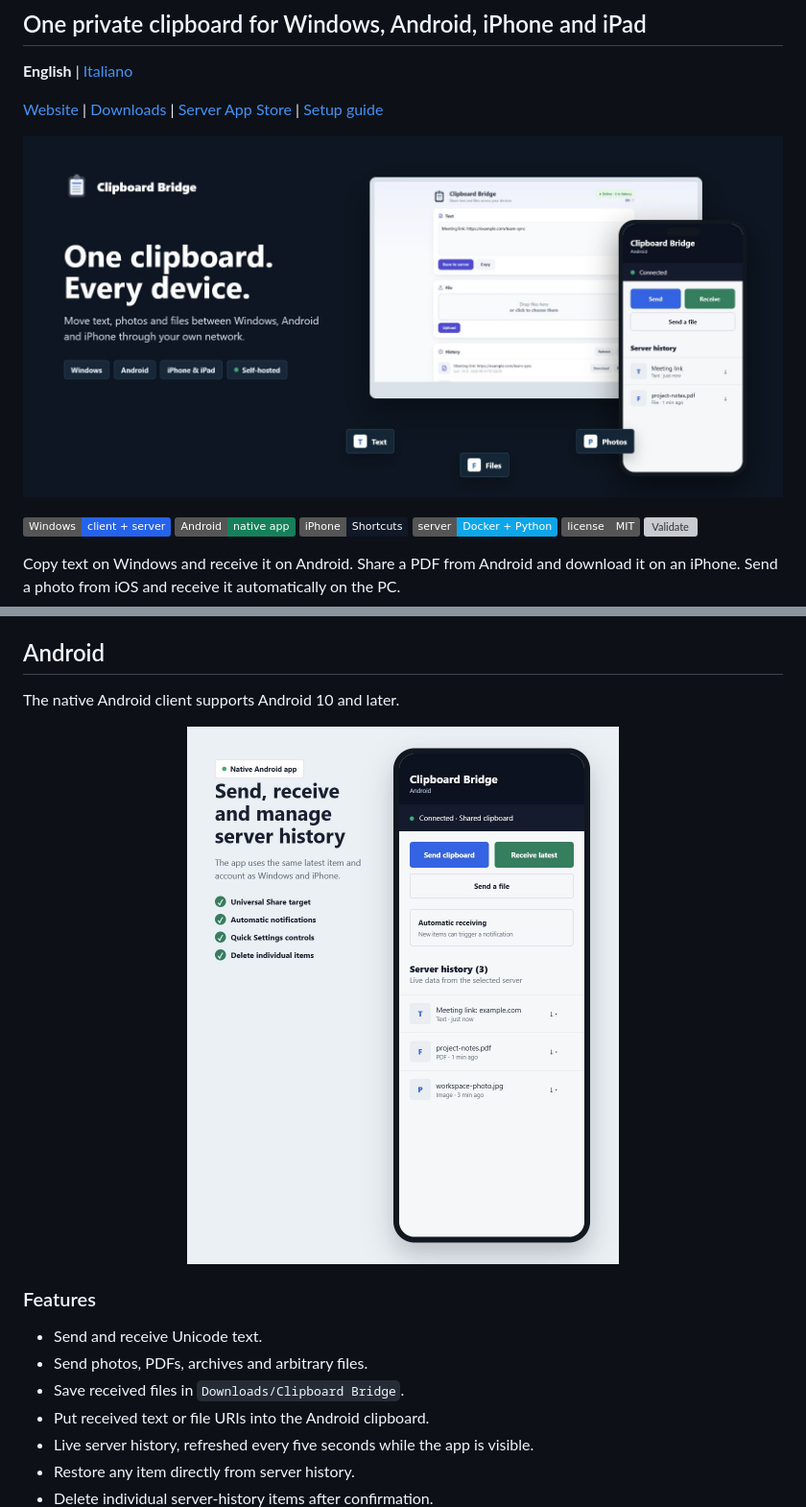
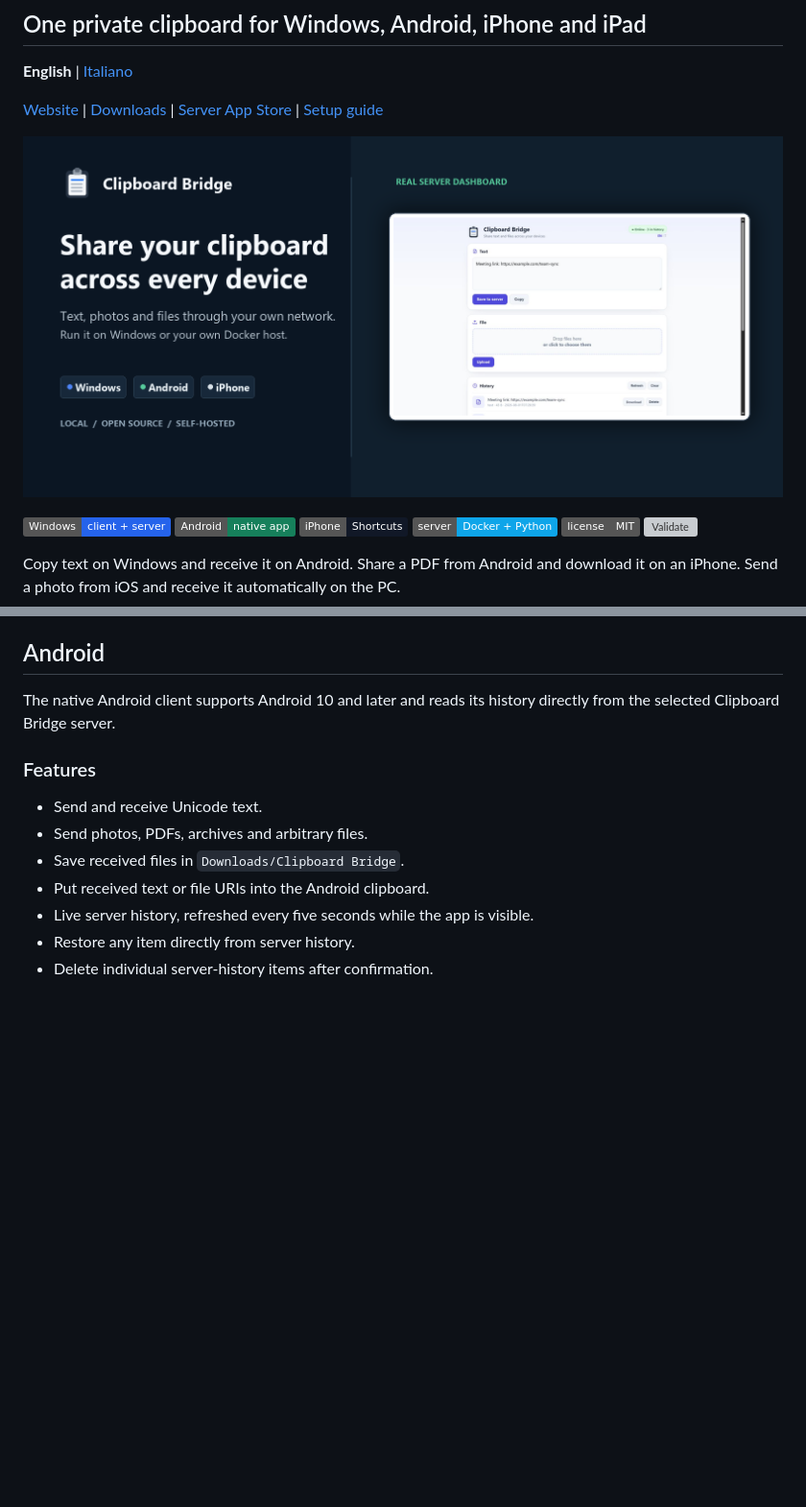
Before and after one commit to Mattboxx/Clipboard-Bridge, a Markdown page: README.md, 2 parts joined by grey strips. Shown: that part at 96% size. GitHub-like rendering; pictures changed too: docs/assets/android-app.png (deleted), docs/assets/hero-showcase.png; badges without logos; blank space fills up the shorter version; grey boxes are pictures that could not be loaded.

```diff
--- a/README.md
+++ b/README.md
@@ -134,9 +140,8 @@ No Docker container or separate web server is required.
 
 ## Android
 
-The native Android client supports Android 10 and later.
-
-<p align="center"><img src="docs/assets/android-app.png" alt="Clipboard Bridge native Android app with send, receive and live server history" width="720"></p>
+The native Android client supports Android 10 and later and reads its history directly
+from the selected Clipboard Bridge server.
 
 ### Features
 
```
Also changed, not shown: other parts of README.md (+7 -3 lines), README.it.md (+9 -6 lines), docs/assets/hero-background.png, docs/assets/iphone-shortcuts.png (deleted), docs/assets/platform-flow.png (deleted), 1 other file.
